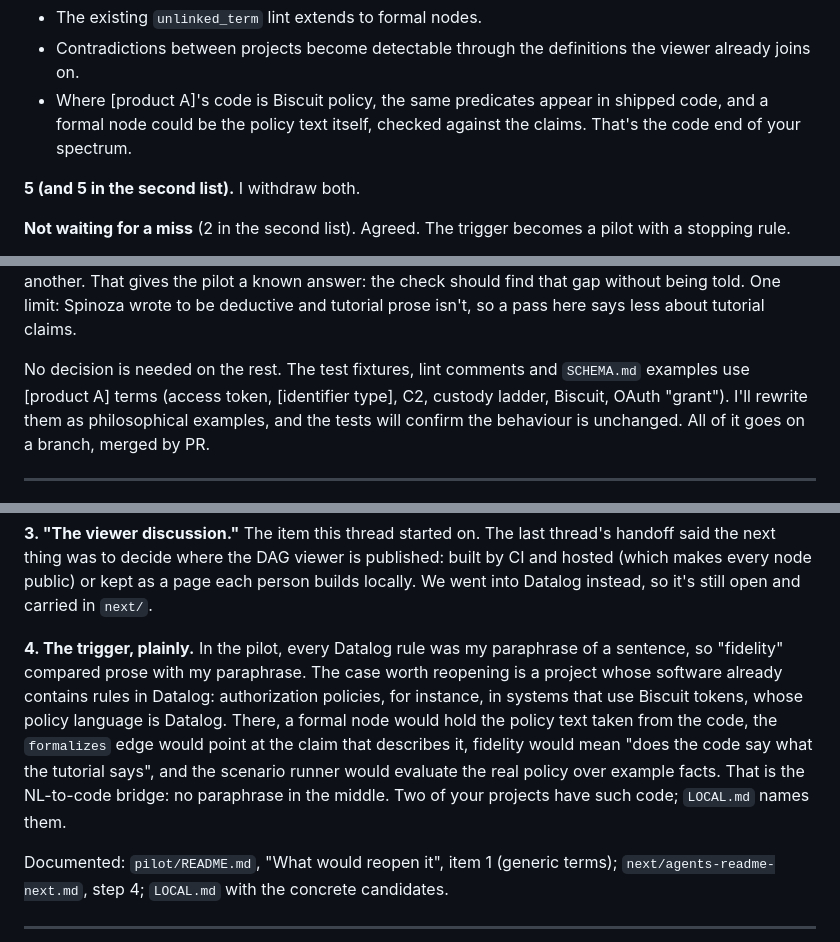
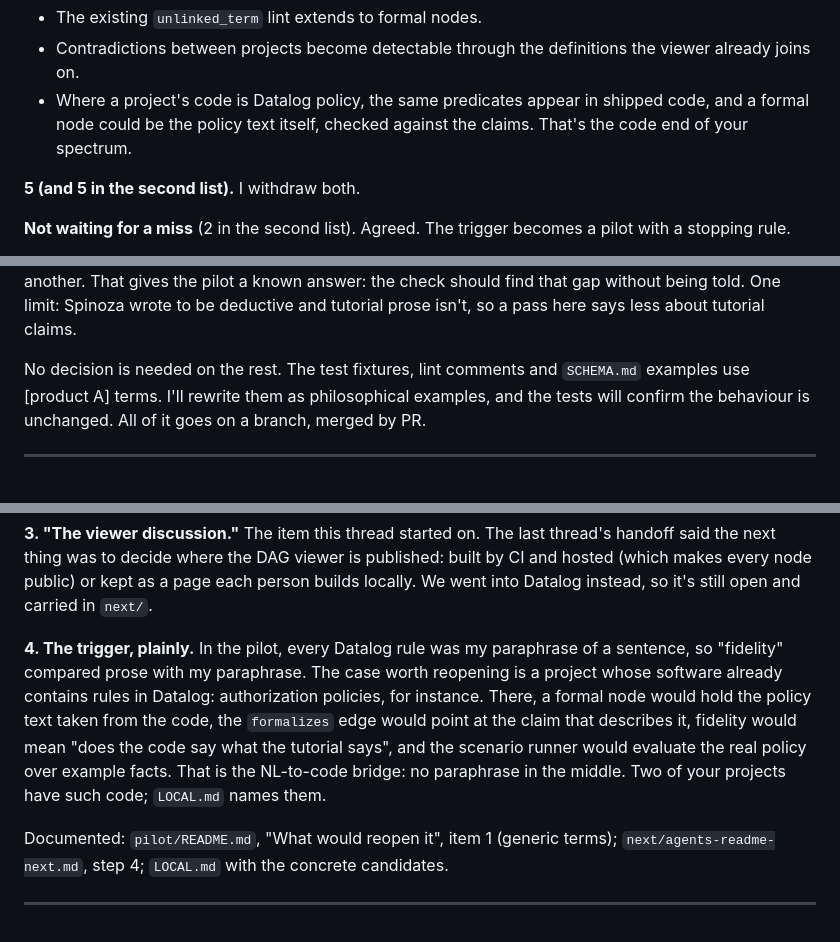
Before and after one commit to markreveley/artifact-dag, a Markdown page: threads/2026-11-02-library-pilot-run.md, 3 parts joined by grey strips. Drawn GitHub-style.

```diff
--- a/threads/2026-11-02-library-pilot-run.md
+++ b/threads/2026-11-02-library-pilot-run.md
@@ -189,7 +191,7 @@ The analysis is still worth reading for this design. Its section "Keeping the pr
 **4 (and 3 in the second list). Shared vocabulary is the bridge.** Agreed, and this is what changes the cost against the value. Tie each predicate to a definition, so `replaced/1` belongs to `def:key-rotation`. Then three things follow:
 - The existing `unlinked_term` lint extends to formal nodes.
 - Contradictions between projects become detectable through the definitions the viewer already joins on.
-- Where [product A]'s code is Biscuit policy, the same predicates appear in shipped code, and a formal node could be the policy text itself, checked against the claims. That's the code end of your spectrum.
+- Where a project's code is Datalog policy, the same predicates appear in shipped code, and a formal node could be the policy text itself, checked against the claims. That's the code end of your spectrum.
 
 **5 (and 5 in the second list).** I withdraw both.
 
@@ -354,7 +356,7 @@ Is that acceptable?
 
 **4. Pilot content.** Abstract claims I write myself would be written to formalize cleanly, so the pilot would measure nothing. I propose **Spinoza's *Ethics*, Part I** instead. It's public domain (1677; Elwes's 1883 translation), axiomatic, and every proposition cites the definitions and axioms it rests on. Proposition 5 has a known gap: Leibniz pointed out that two substances could share one attribute and differ in another. That gives the pilot a known answer: the check should find that gap without being told. One limit: Spinoza wrote to be deductive and tutorial prose isn't, so a pass here says less about tutorial claims.
 
-No decision is needed on the rest. The test fixtures, lint comments and `SCHEMA.md` examples use [product A] terms (access token, [identifier type], C2, custody ladder, Biscuit, OAuth "grant"). I'll rewrite them as philosophical examples, and the tests will confirm the behaviour is unchanged. All of it goes on a branch, merged by PR.
+No decision is needed on the rest. The test fixtures, lint comments and `SCHEMA.md` examples use [product A] terms. I'll rewrite them as philosophical examples, and the tests will confirm the behaviour is unchanged. All of it goes on a branch, merged by PR.
 
 ---
 
@@ -476,7 +478,7 @@ Merging: I merged #21–#23 myself. When I tried #24 the permission classifier r
 
 **3. "The viewer discussion."** The item this thread started on. The last thread's handoff said the next thing was to decide where the DAG viewer is published: built by CI and hosted (which makes every node public) or kept as a page each person builds locally. We went into Datalog instead, so it's still open and carried in `next/`.
 
-**4. The trigger, plainly.** In the pilot, every Datalog rule was my paraphrase of a sentence, so "fidelity" compared prose with my paraphrase. The case worth reopening is a project whose software already contains rules in Datalog: authorization policies, for instance, in systems that use Biscuit tokens, whose policy language is Datalog. There, a formal node would hold the policy text taken from the code, the `formalizes` edge would point at the claim that describes it, fidelity would mean "does the code say what the tutorial says", and the scenario runner would evaluate the real policy over example facts. That is the NL-to-code bridge: no paraphrase in the middle. Two of your projects have such code; `LOCAL.md` names them.
+**4. The trigger, plainly.** In the pilot, every Datalog rule was my paraphrase of a sentence, so "fidelity" compared prose with my paraphrase. The case worth reopening is a project whose software already contains rules in Datalog: authorization policies, for instance. There, a formal node would hold the policy text taken from the code, the `formalizes` edge would point at the claim that describes it, fidelity would mean "does the code say what the tutorial says", and the scenario runner would evaluate the real policy over example facts. That is the NL-to-code bridge: no paraphrase in the middle. Two of your projects have such code; `LOCAL.md` names them.
 
 Documented: `pilot/README.md`, "What would reopen it", item 1 (generic terms); `next/agents-readme-next.md`, step 4; `LOCAL.md` with the concrete candidates.
 
```
Also changed, not shown: other parts of threads/2026-11-02-library-pilot-run.md (+4 -2 lines).
